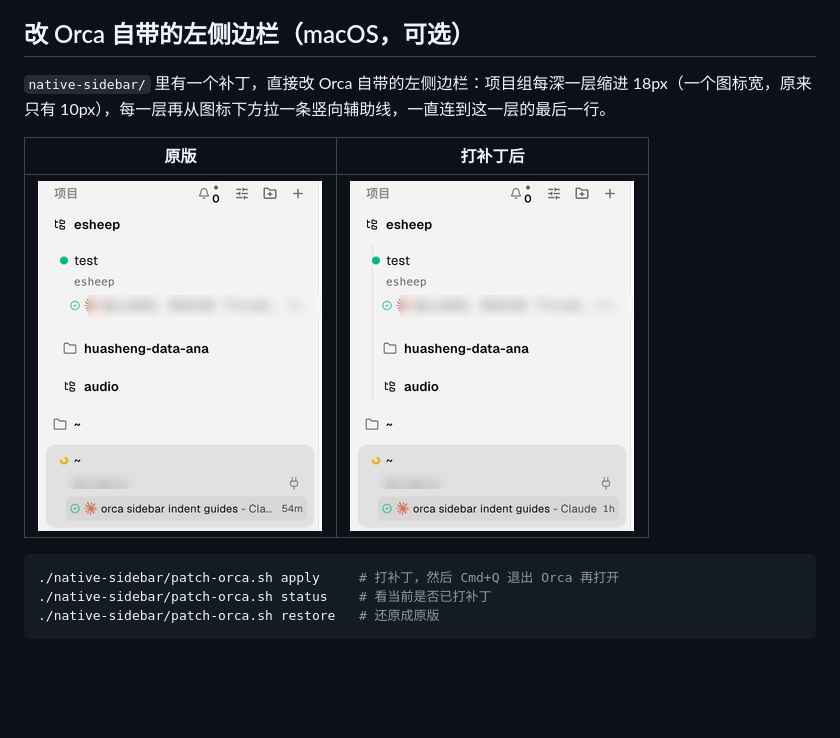
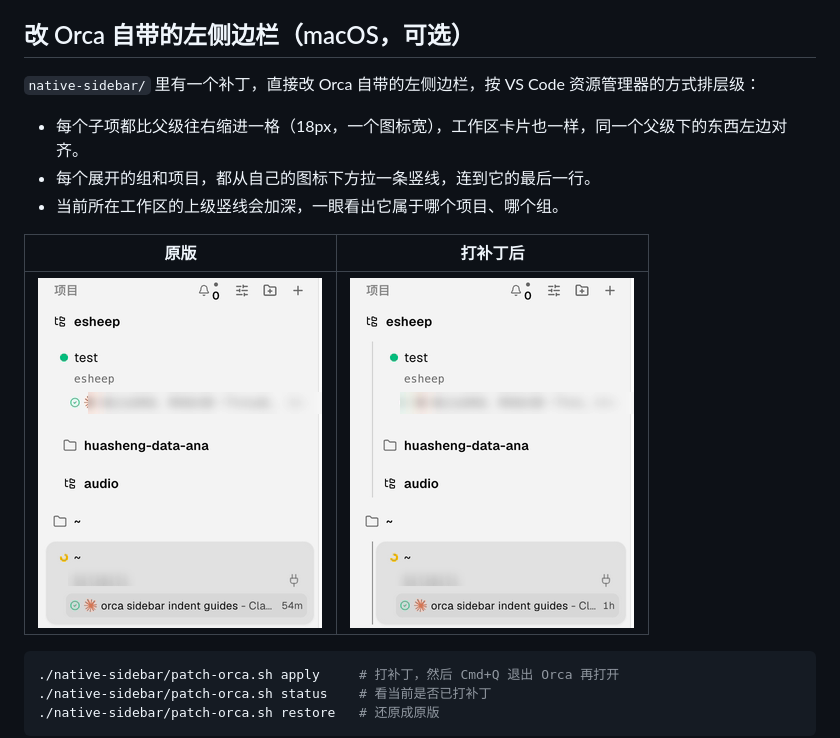
Before and after one commit to woodfishhhh/better-project-tree, a Markdown page: README.md, the part around one of its changes. GitHub-like rendering; pictures changed too: docs/native-sidebar-after.png; blank space fills up the shorter version.

Commit message:
feat: nest workspace cards under their project in the native sidebar patch

```diff
--- a/README.md
+++ b/README.md
@@ -46,7 +46,11 @@ Orca 的插件 API 不能改左侧边栏，插件面板只能放在右侧边栏
 
 ## 改 Orca 自带的左侧边栏（macOS，可选）
 
-`native-sidebar/` 里有一个补丁，直接改 Orca 自带的左侧边栏：项目组每深一层缩进 18px（一个图标宽，原来只有 10px），每一层再从图标下方拉一条竖向辅助线，一直连到这一层的最后一行。
+`native-sidebar/` 里有一个补丁，直接改 Orca 自带的左侧边栏，按 VS Code 资源管理器的方式排层级：
+
+- 每个子项都比父级往右缩进一格（18px，一个图标宽），工作区卡片也一样，同一个父级下的东西左边对齐。
+- 每个展开的组和项目，都从自己的图标下方拉一条竖线，连到它的最后一行。
+- 当前所在工作区的上级竖线会加深，一眼看出它属于哪个项目、哪个组。
 
 | 原版 | 打补丁后 |
 | --- | --- |
```
Also changed, not shown: other parts of README.md (+1 -1 lines), 1 other file.
